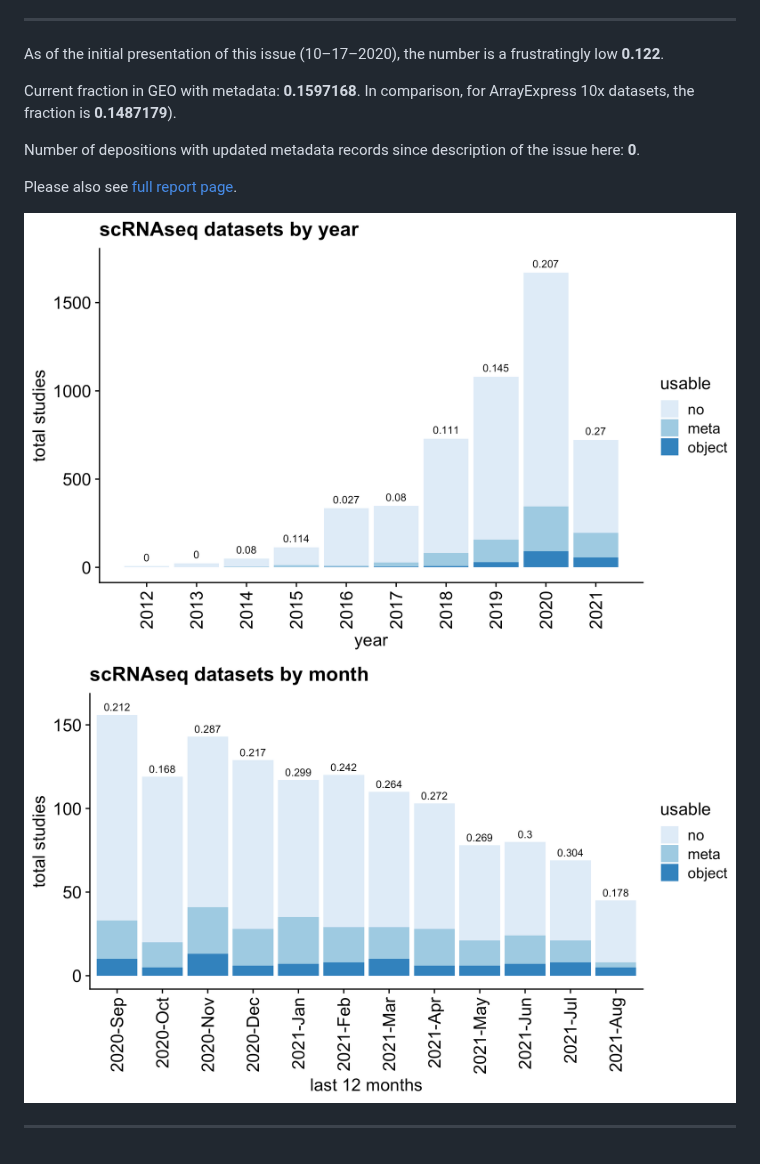
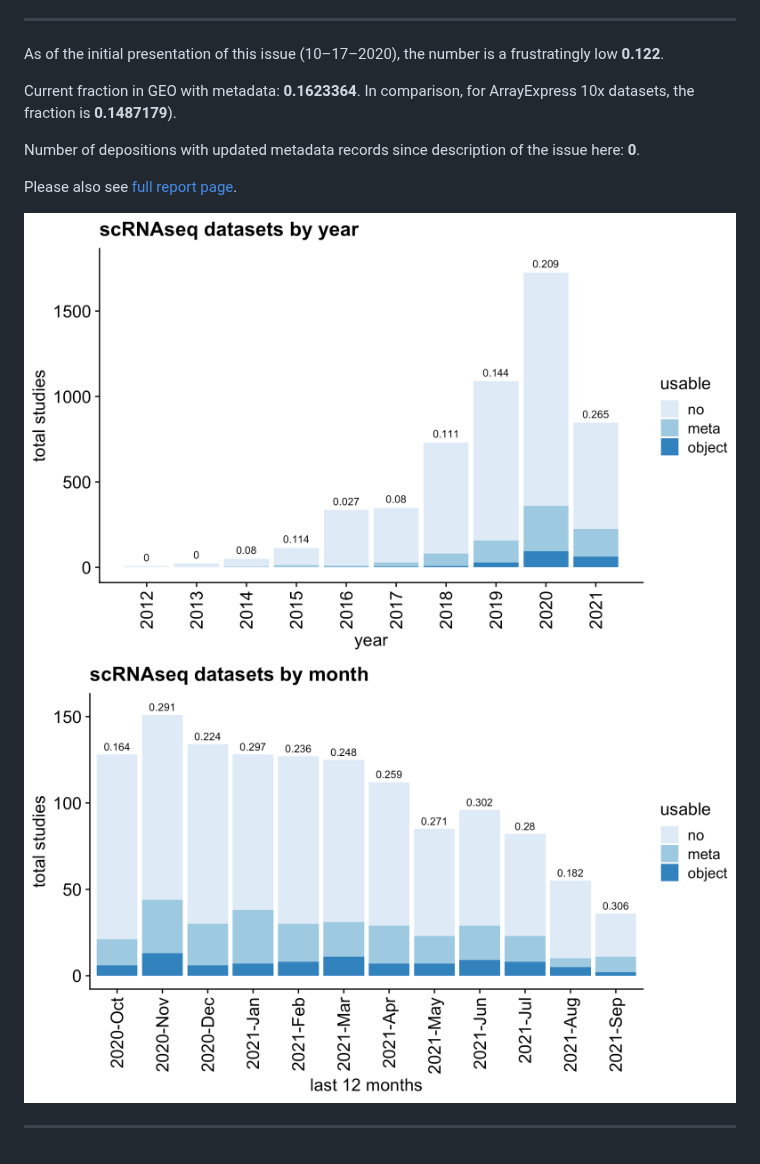
Before and after one commit to rnabioco/someta, a Markdown page: README.md, the part around one of its changes. Drawn GitHub-style; pictures changed too: man/figures/frac-1.png, man/figures/frac-2.png.

Commit message:
Re-build README.Rmd

```diff
--- a/README.md
+++ b/README.md
@@ -39,7 +39,7 @@ app](https://raysinensis.shinyapps.io/clustifyr-web-app/?tab=someta).
 As of the initial presentation of this issue (10–17–2020), the number is
 a frustratingly low **0.122**.
 
-Current fraction in GEO with metadata: **0.1597168**. In comparison, for
+Current fraction in GEO with metadata: **0.1623364**. In comparison, for
 ArrayExpress 10x datasets, the fraction is **0.1487179**).
 
 Number of depositions with updated metadata records since description of
```
Also changed, not shown: other parts of README.md (+1 -1 lines).
